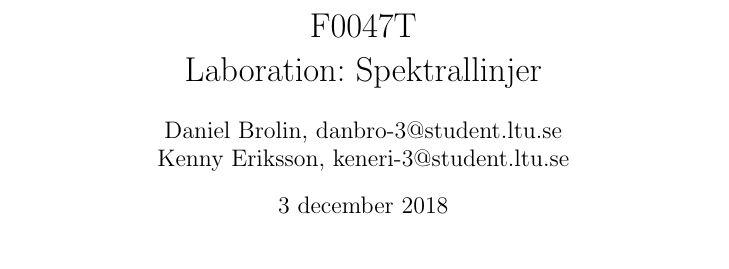
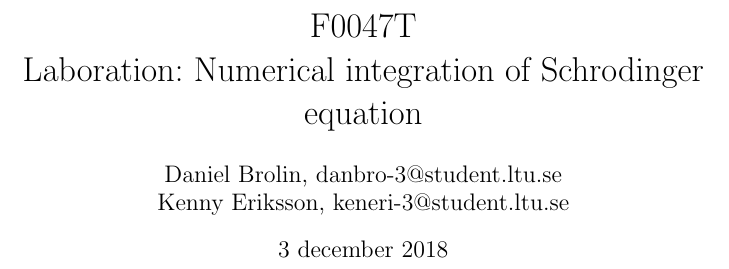
Before and after one commit to Giantnoodlemonster/F0047T_lab1, a LaTeX paper (3_Numerical_integration_of_the_Schrodinger_equation/base.tex): part of page 1 of 5, cut so that both start at the same text. Compiled offline with pdfLaTeX.

```diff
--- a/3_Numerical_integration_of_the_Schrodinger_equation/base.tex
+++ b/3_Numerical_integration_of_the_Schrodinger_equation/base.tex
@@ -20,7 +20,7 @@
 \graphicspath{{Bilder/}}
 \numberwithin{equation}{section}
 
-\title{F0047T\\Laboration: Spektrallinjer}
+\title{F0047T\\Laboration: Numerical integration of Schrodinger equation}
 \author{Daniel Brolin, danbro-3@student.ltu.se \and Kenny Eriksson, keneri-3@student.ltu.se}
 
 \begin{document}
```
Also changed, not shown: 1 other file.
